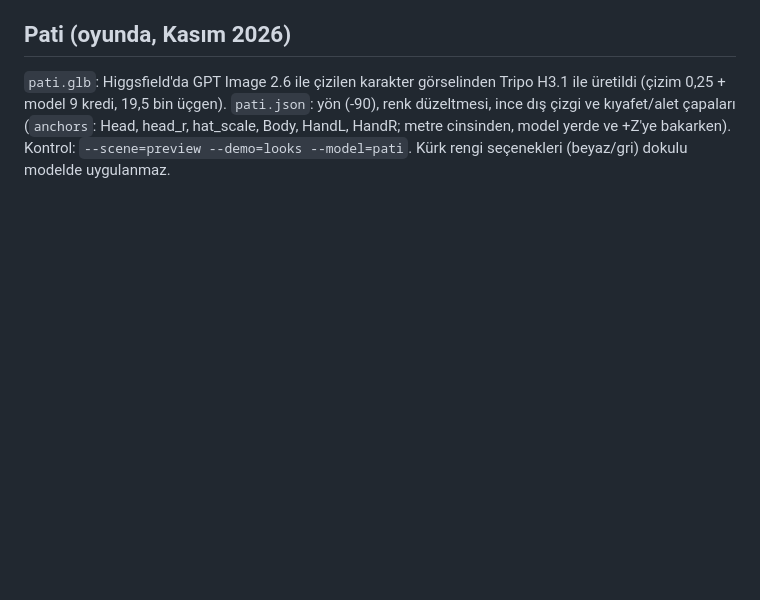
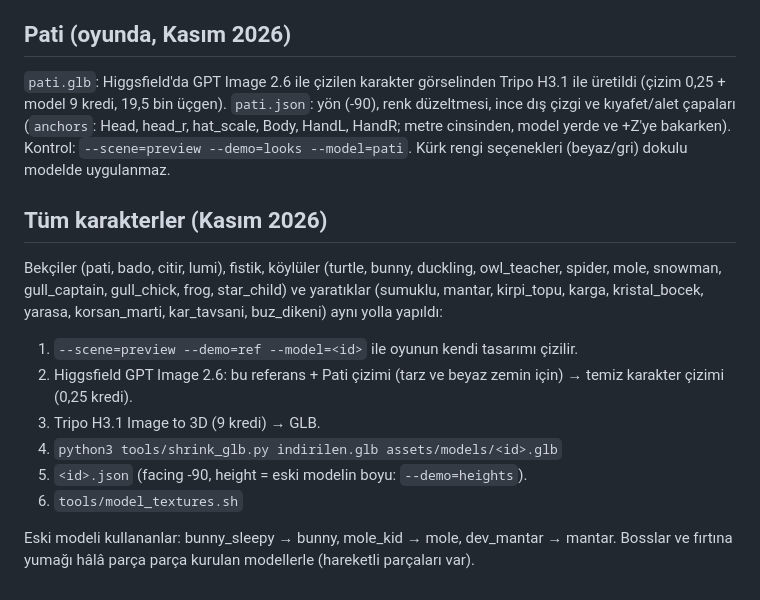
Before and after one commit to ErtanNNC/piriltidiyari, a Markdown page: assets/models/README.md, the part around the change. Drawn GitHub-style; blank space fills up the shorter version.

Commit message:
Buz dikeni 3B; belgeler; sürüm 1.13.0
Co-Authored-By: Claude Opus 5.5 <noreply@anthropic.com>
Claude-Session: https://claude.ai/code/session_01Aae6NxqAhDWScNGqUeR13V

```diff
--- a/assets/models/README.md
+++ b/assets/models/README.md
@@ -68,3 +68,22 @@ Tripo H3.1 ile üretildi (çizim 0,25 + model 9 kredi, 19,5 bin üçgen).
 cinsinden, model yerde ve +Z'ye bakarken). Kontrol:
 `--scene=preview --demo=looks --model=pati`.
 Kürk rengi seçenekleri (beyaz/gri) dokulu modelde uygulanmaz.
+
+## Tüm karakterler (Kasım 2026)
+
+Bekçiler (pati, bado, citir, lumi), fistik, köylüler (turtle, bunny,
+duckling, owl_teacher, spider, mole, snowman, gull_captain, gull_chick, frog,
+star_child) ve yaratıklar (sumuklu, mantar, kirpi_topu, karga, kristal_bocek,
+yarasa, korsan_marti, kar_tavsani, buz_dikeni) aynı yolla yapıldı:
+
+1. `--scene=preview --demo=ref --model=<id>` ile oyunun kendi tasarımı çizilir.
+2. Higgsfield GPT Image 2.6: bu referans + Pati çizimi (tarz ve beyaz zemin
+   için) → temiz karakter çizimi (0,25 kredi).
+3. Tripo H3.1 Image to 3D (9 kredi) → GLB.
+4. `python3 tools/shrink_glb.py indirilen.glb assets/models/<id>.glb`
+5. `<id>.json` (facing -90, height = eski modelin boyu: `--demo=heights`).
+6. `tools/model_textures.sh`
+
+Eski modeli kullananlar: bunny_sleepy → bunny, mole_kid → mole,
+dev_mantar → mantar. Bosslar ve fırtına yumağı hâlâ parça parça kurulan
+modellerle (hareketli parçaları var).
```
Also changed, not shown: CLAUDE.md (+7 -2 lines), assets/models/buz_dikeni_Color_4ad079f4-5d7c-41dd-abd9-081973a4610a.jpg (added), 5 other files.
